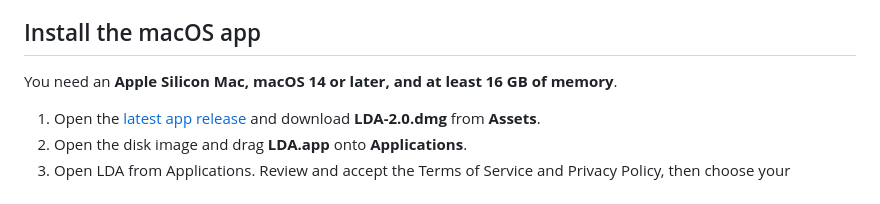
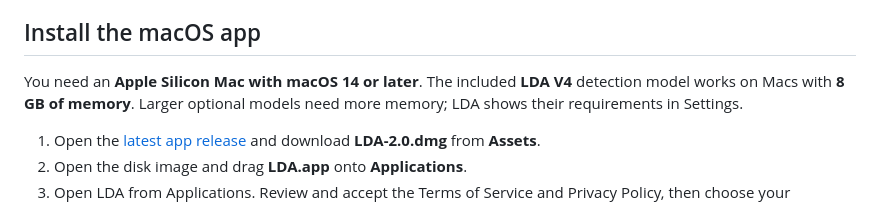
Before and after one commit to Reytian/LDA-App, a Markdown page: README.md, the part around the change. Rendered like a GitHub page.

```diff
--- a/README.md
+++ b/README.md
@@ -96,7 +96,7 @@ LDA 1.0 includes offline playback in onboarding and **Settings > Tutorials**, pl
 
 ## Install the macOS app
 
-You need an **Apple Silicon Mac, macOS 14 or later, and at least 16 GB of memory**.
+You need an **Apple Silicon Mac with macOS 14 or later**. The included **LDA V4** detection model works on Macs with **8 GB of memory**. Larger optional models need more memory; LDA shows their requirements in Settings.
 
 1. Open the [latest app release](https://github.com/Reytian/LDA-App/releases/latest)
    and download **LDA-2.0.dmg** from **Assets**.
```
Also changed, not shown: docs/user-guide.md (+4 -3 lines).
